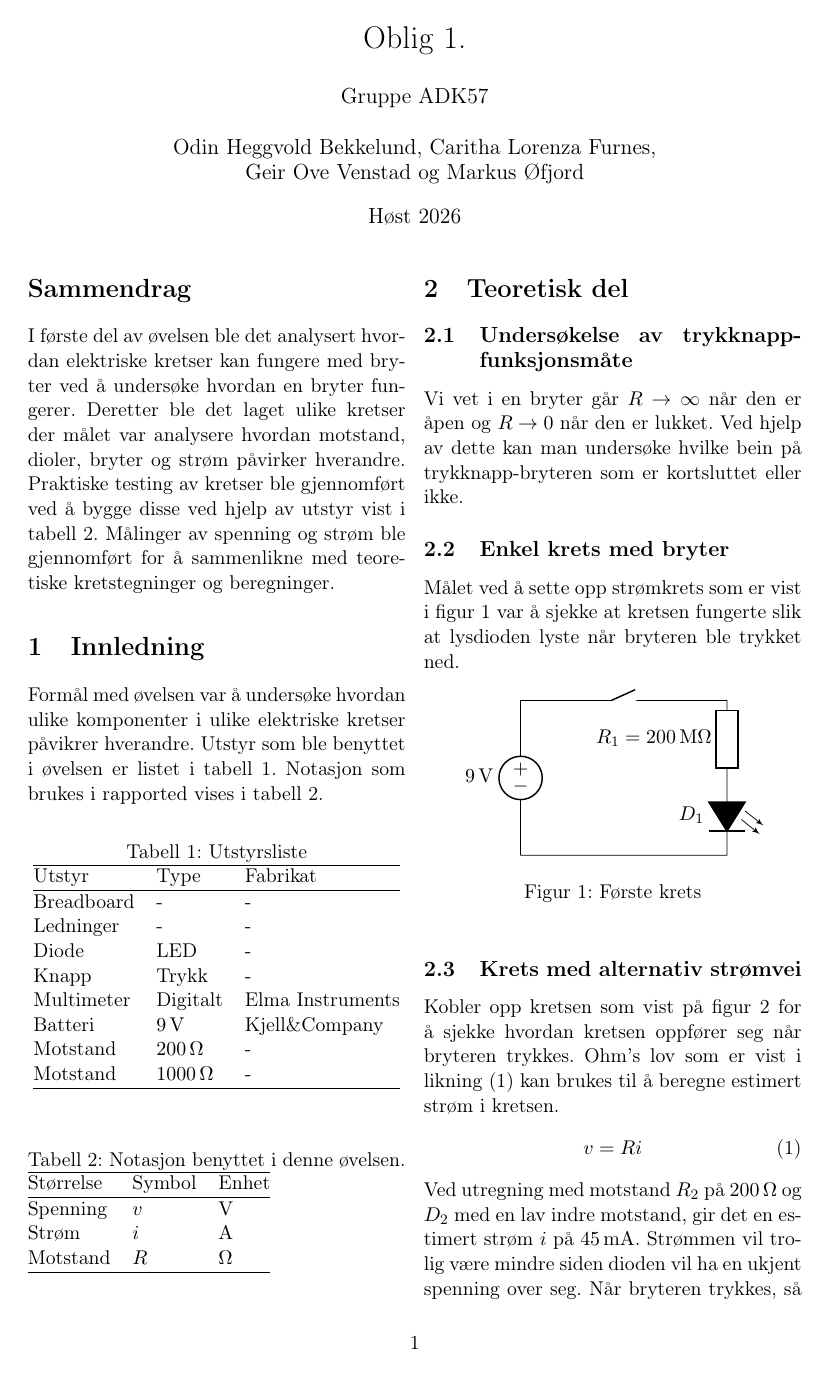
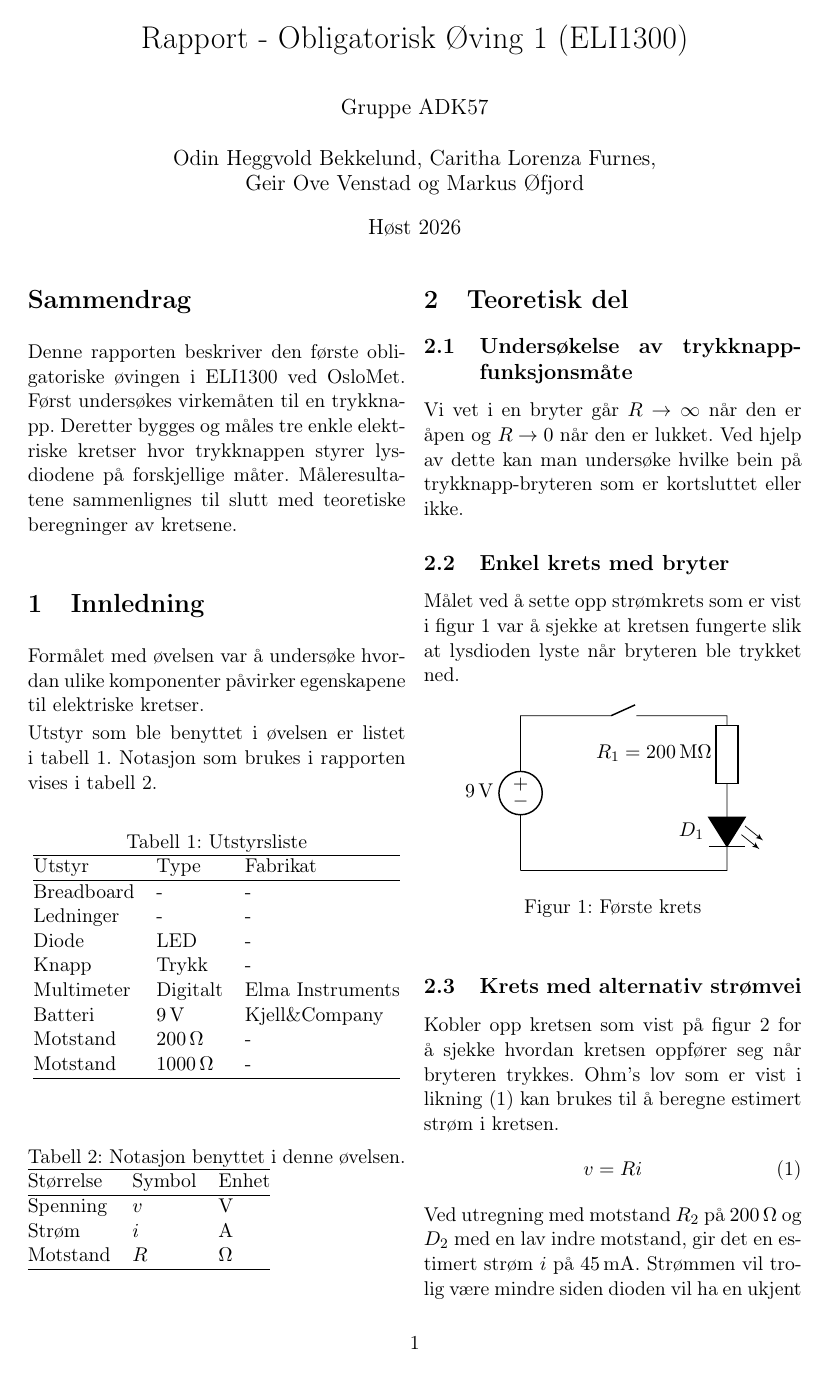
Before and after one commit to odinhb/ADK57-Grupperapporter, a LaTeX paper (oblig1/main.tex): page 1 of 3 before the commit and page 1 of 4 after it. Compiled offline with pdfLaTeX.

Commit message:
stram opp innledning og sammendrag

```diff
--- a/oblig1/main.tex
+++ b/oblig1/main.tex
@@ -36,7 +36,7 @@
 \setlength{\parindent}{0pt}
 
 % metadata
-\title{Oblig 1. }
+\title{Rapport - Obligatorisk Øving 1 (ELI1300)}
 \author{
 	Gruppe ADK57
 	\\\\
@@ -51,14 +51,13 @@
 \maketitle % Setter sammen \title og \author og \date
 
 \begin{abstract}
-I første del av øvelsen ble det analysert hvordan elektriske kretser kan fungere med bryter ved å undersøke hvordan en bryter fungerer. Deretter ble det laget ulike kretser der målet var analysere hvordan motstand, dioler, bryter og strøm påvirker hverandre. Praktiske testing av kretser ble gjennomført ved å bygge disse ved hjelp av utstyr vist i tabell 2. Målinger av spenning og strøm ble gjennomført for å sammenlikne med teoretiske kretstegninger og beregninger.
+Denne rapporten beskriver den første obligatoriske øvingen i ELI1300 ved OsloMet. Først undersøkes virkemåten til en trykknapp. Deretter bygges og måles tre enkle elektriske kretser hvor trykknappen styrer lysdiodene på forskjellige måter. Måleresultatene sammenlignes til slutt med teoretiske beregninger av kretsene.
 \end{abstract}
 
-% Innholdsfortegnelse automatisk generert:
-%\tableofcontents
+\section{Innledning}
+Formålet med øvelsen var å undersøke hvordan ulike komponenter påvirker egenskapene til elektriske kretser.
 
-\section{Innledning}
-Formål med øvelsen var å undersøke hvordan ulike komponenter i ulike elektriske kretser påvikrer hverandre. Utstyr som ble benyttet i øvelsen er listet i \cref{tab:utstyr}. Notasjon som brukes i rapported vises i \cref{tab:notasjon}.
+Utstyr som ble benyttet i øvelsen er listet i \cref{tab:utstyr}. Notasjon som brukes i rapporten vises i \cref{tab:notasjon}.
 
 \begin{table}[h] %[h] for å plassere den så nær "her" som mulig.
     \centering
```
